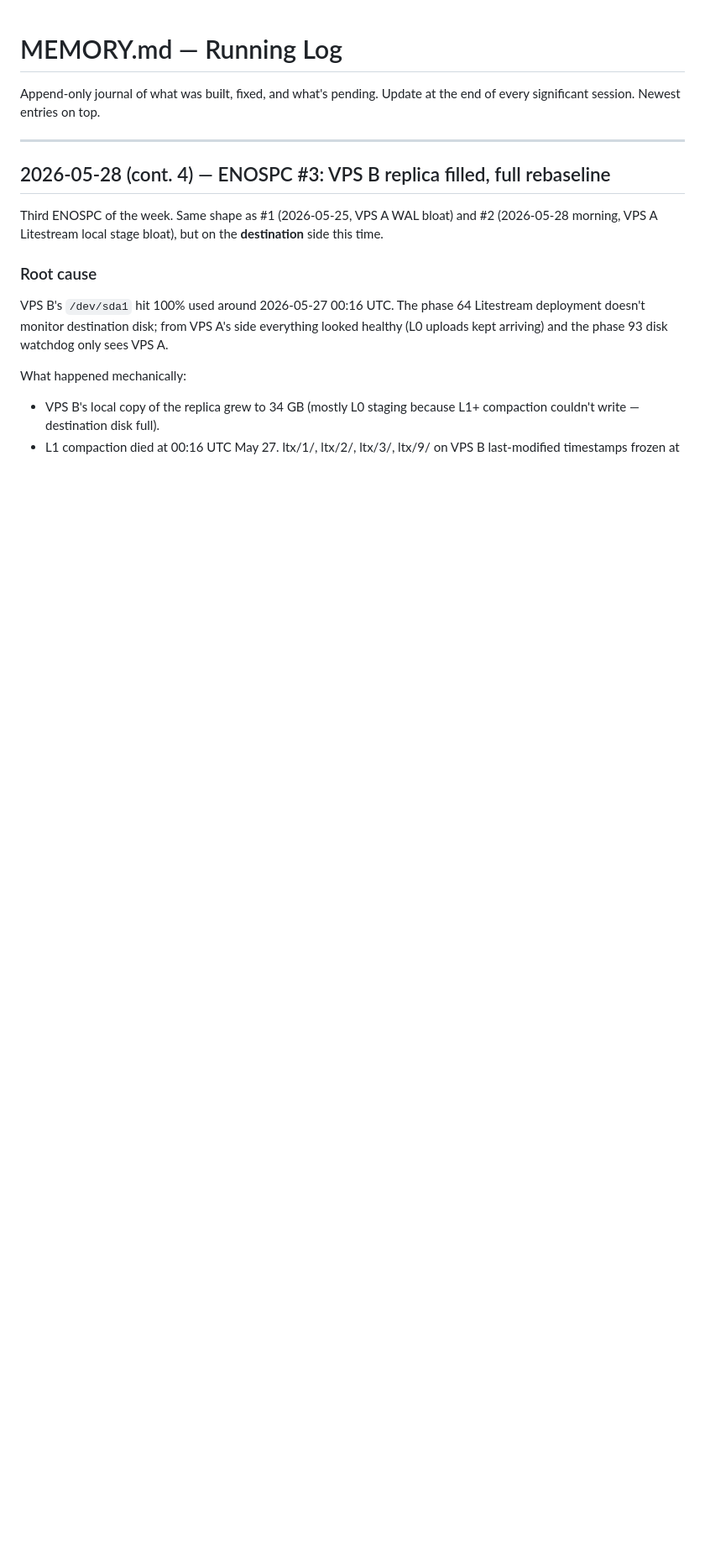
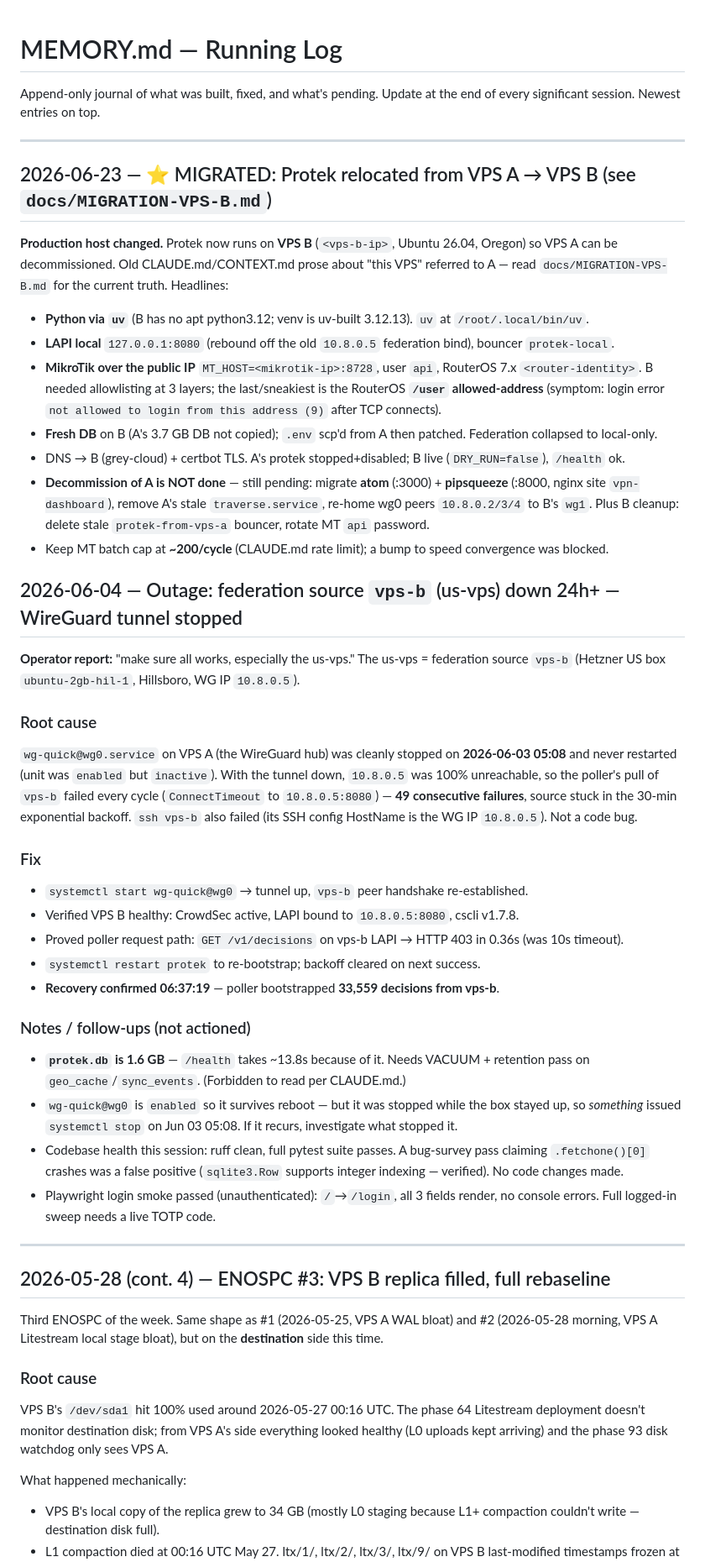
Before and after one commit to syedhashmi-bit/Protek, a Markdown page: MEMORY.md, the part around the change. Shown at 84% size. Rendered like a GitHub page; blank space fills up the shorter version.

Commit message:
docs: record Protek migration to VPS B (host/python/MT/LAPI deltas + pending decommission)

```diff
--- a/MEMORY.md
+++ b/MEMORY.md
@@ -1,6 +1,62 @@
 # MEMORY.md — Running Log
 
 Append-only journal of what was built, fixed, and what's pending. Update at the end of every significant session. Newest entries on top.
+
+---
+
+## 2026-06-23 — ⭐ MIGRATED: Protek relocated from VPS A → VPS B (see `docs/MIGRATION-VPS-B.md`)
+
+**Production host changed.** Protek now runs on **VPS B** (`<vps-b-ip>`, Ubuntu 26.04,
+Oregon) so VPS A can be decommissioned. Old CLAUDE.md/CONTEXT.md prose about "this VPS"
+referred to A — read `docs/MIGRATION-VPS-B.md` for the current truth. Headlines:
+
+- **Python via `uv`** (B has no apt python3.12; venv is uv-built 3.12.13). `uv` at `/root/.local/bin/uv`.
+- **LAPI local** `127.0.0.1:8080` (rebound off the old `10.8.0.5` federation bind), bouncer `protek-local`.
+- **MikroTik over the public IP** `MT_HOST=<mikrotik-ip>:8728`, user `api`, RouterOS 7.x `<router-identity>`.
+  B needed allowlisting at 3 layers; the last/sneakiest is the RouterOS **`/user` allowed-address**
+  (symptom: login error `not allowed to login from this address (9)` after TCP connects).
+- **Fresh DB** on B (A's 3.7 GB DB not copied); `.env` scp'd from A then patched. Federation collapsed to local-only.
+- DNS → B (grey-cloud) + certbot TLS. A's protek stopped+disabled; B live (`DRY_RUN=false`), `/health` ok.
+- **Decommission of A is NOT done** — still pending: migrate **atom** (:3000) + **pipsqueeze** (:8000,
+  nginx site `vpn-dashboard`), remove A's stale `traverse.service`, re-home wg0 peers `10.8.0.2/3/4`
+  to B's `wg1`. Plus B cleanup: delete stale `protek-from-vps-a` bouncer, rotate MT `api` password.
+- Keep MT batch cap at **~200/cycle** (CLAUDE.md rate limit); a bump to speed convergence was blocked.
+
+## 2026-06-04 — Outage: federation source `vps-b` (us-vps) down 24h+ — WireGuard tunnel stopped
+
+**Operator report:** "make sure all works, especially the us-vps." The us-vps =
+federation source `vps-b` (Hetzner US box `ubuntu-2gb-hil-1`, Hillsboro, WG IP `10.8.0.5`).
+
+### Root cause
+
+`wg-quick@wg0.service` on VPS A (the WireGuard hub) was cleanly stopped on
+**2026-06-03 05:08** and never restarted (unit was `enabled` but `inactive`).
+With the tunnel down, `10.8.0.5` was 100% unreachable, so the poller's pull of
+`vps-b` failed every cycle (`ConnectTimeout` to `10.8.0.5:8080`) — **49 consecutive
+failures**, source stuck in the 30-min exponential backoff. `ssh vps-b` also failed
+(its SSH config HostName is the WG IP `10.8.0.5`). Not a code bug.
+
+### Fix
+
+- `systemctl start wg-quick@wg0` → tunnel up, `vps-b` peer handshake re-established.
+- Verified VPS B healthy: CrowdSec active, LAPI bound to `10.8.0.5:8080`, cscli v1.7.8.
+- Proved poller request path: `GET /v1/decisions` on vps-b LAPI → HTTP 403 in 0.36s
+  (was 10s timeout).
+- `systemctl restart protek` to re-bootstrap; backoff cleared on next success.
+- **Recovery confirmed 06:37:19** — poller bootstrapped **33,559 decisions from vps-b**.
+
+### Notes / follow-ups (not actioned)
+
+- **`protek.db` is 1.6 GB** — `/health` takes ~13.8s because of it. Needs VACUUM +
+  retention pass on `geo_cache`/`sync_events`. (Forbidden to read per CLAUDE.md.)
+- `wg-quick@wg0` is `enabled` so it survives reboot — but it was stopped while the box
+  stayed up, so *something* issued `systemctl stop` on Jun 03 05:08. If it recurs,
+  investigate what stopped it.
+- Codebase health this session: ruff clean, full pytest suite passes. A bug-survey
+  pass claiming `.fetchone()[0]` crashes was a false positive (`sqlite3.Row` supports
+  integer indexing — verified). No code changes made.
+- Playwright login smoke passed (unauthenticated): `/`→`/login`, all 3 fields render,
+  no console errors. Full logged-in sweep needs a live TOTP code.
 
 ---
 
```
Also changed, not shown: CLAUDE.md (+11 -3 lines), docs/MIGRATION-VPS-B.md (added, +75 -0 lines).
